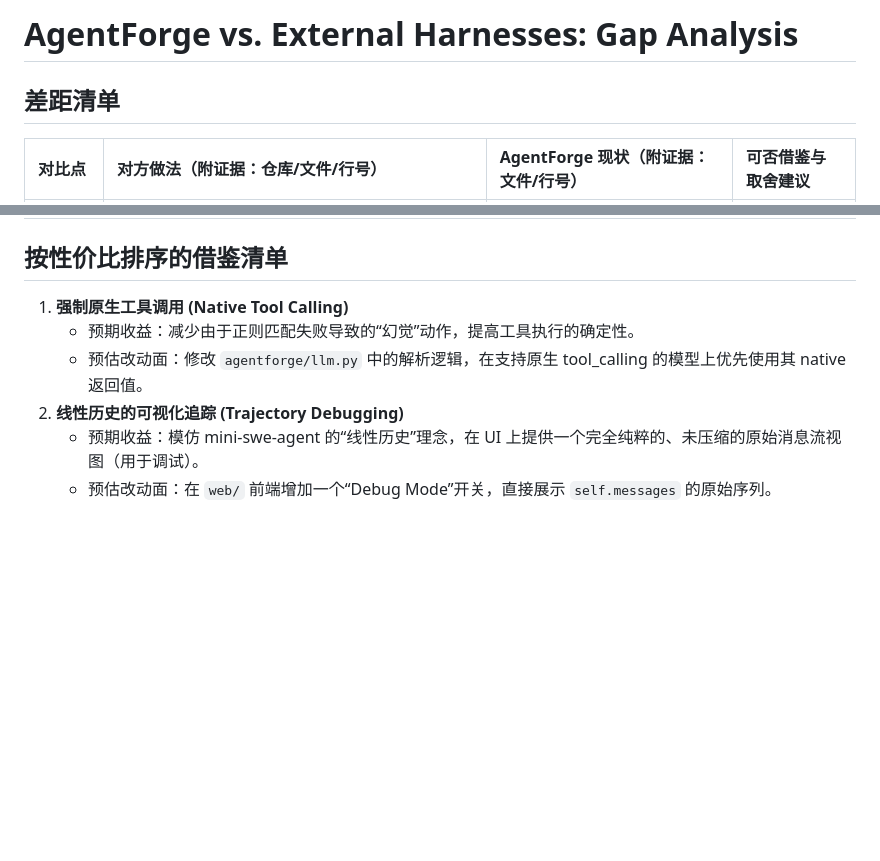
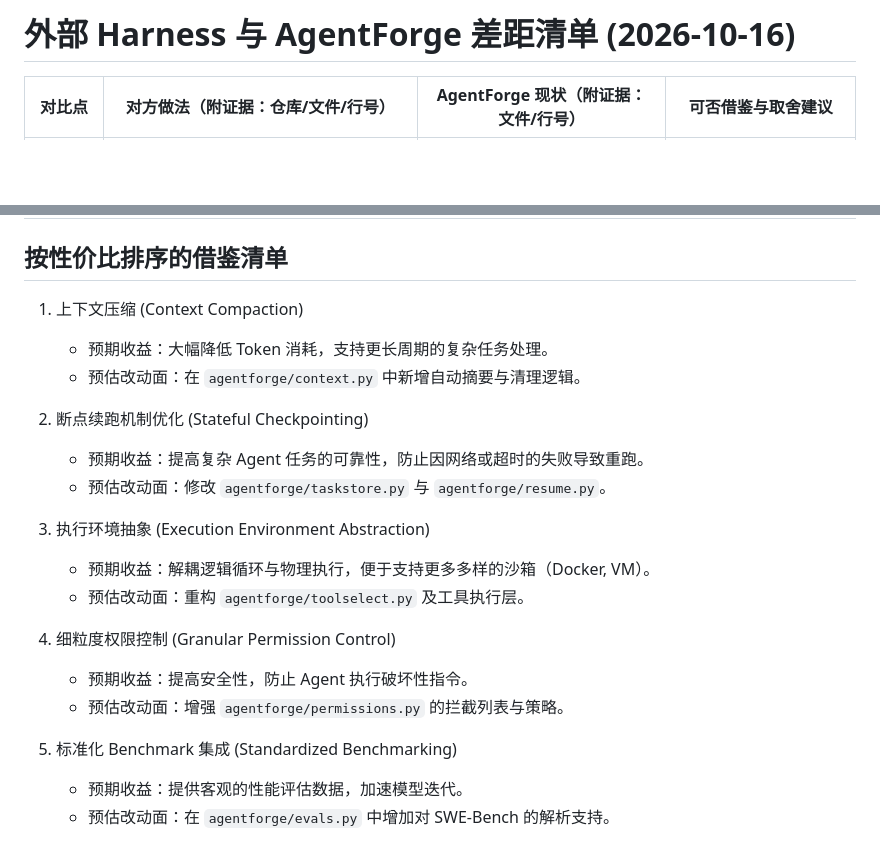
Before and after one commit to qwertyfew/Agent-Forge, a Markdown page: evals/external-harness-gap-list-20261016.md, 2 parts joined by grey strips. Rendered like a GitHub page; blank space fills up the shorter version.

```diff
--- a/evals/external-harness-gap-list-20261016.md
+++ b/evals/external-harness-gap-list-20261016.md
@@ -1,5 +1,3 @@
-# AgentForge vs. External Harnesses: Gap Analysis
-
-## 差距清单
+# 外部 Harness 与 AgentForge 差距清单 (2026-10-16)
 
 | 对比点 | 对方做法（附证据：仓库/文件/行号） | AgentForge 现状（附证据：文件/行号） | 可否借鉴与取舍建议 |
@@ -14,9 +15,22 @@
 
 ## 按性价比排序的借鉴清单
 
-1. **强制原生工具调用 (Native Tool Calling)**
-   - 预期收益：减少由于正则匹配失败导致的“幻觉”动作，提高工具执行的确定性。
-   - 预估改动面：修改 `agentforge/llm.py` 中的解析逻辑，在支持原生 tool_calling 的模型上优先使用其 native 返回值。
-2. **线性历史的可视化追踪 (Trajectory Debugging)**
-   - 预期收益：模仿 mini-swe-agent 的“线性历史”理念，在 UI 上提供一个完全纯粹的、未压缩的原始消息流视图（用于调试）。
-   - 预估改动面：在 `web/` 前端增加一个“Debug Mode”开关，直接展示 `self.messages` 的原始序列。
+1. 上下文压缩 (Context Compaction)
+   - 预期收益：大幅降低 Token 消耗，支持更长周期的复杂任务处理。
+   - 预估改动面：在 `agentforge/context.py` 中新增自动摘要与清理逻辑。
+
+2. 断点续跑机制优化 (Stateful Checkpointing)
+   - 预期收益：提高复杂 Agent 任务的可靠性，防止因网络或超时的失败导致重跑。
+   - 预估改动面：修改 `agentforge/taskstore.py` 与 `agentforge/resume.py`。
+
+3. 执行环境抽象 (Execution Environment Abstraction)
+   - 预期收益：解耦逻辑循环与物理执行，便于支持更多多样的沙箱（Docker, VM）。
+   - 预估改动面：重构 `agentforge/toolselect.py` 及工具执行层。
+
+4. 细粒度权限控制 (Granular Permission Control)
+   - 预期收益：提高安全性，防止 Agent 执行破坏性指令。
+   - 预估改动面：增强 `agentforge/permissions.py` 的拦截列表与策略。
+
+5. 标准化 Benchmark 集成 (Standardized Benchmarking)
+   - 预期收益：提供客观的性能评估数据，加速模型迭代。
+   - 预估改动面：在 `agentforge/evals.py` 中增加对 SWE-Bench 的解析支持。
```
Also changed, not shown: other parts of evals/external-harness-gap-list-20261016.md (+11 -8 lines), evals/external-harness-gap-list-rerun9-backup.md (added, +22 -0 lines), evals/rerun11-analysis-20261019.md (added, +95 -0 lines).
